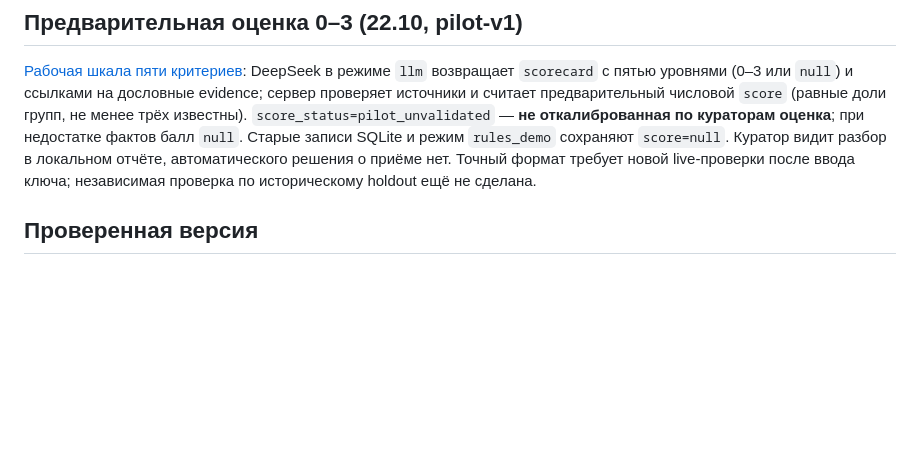
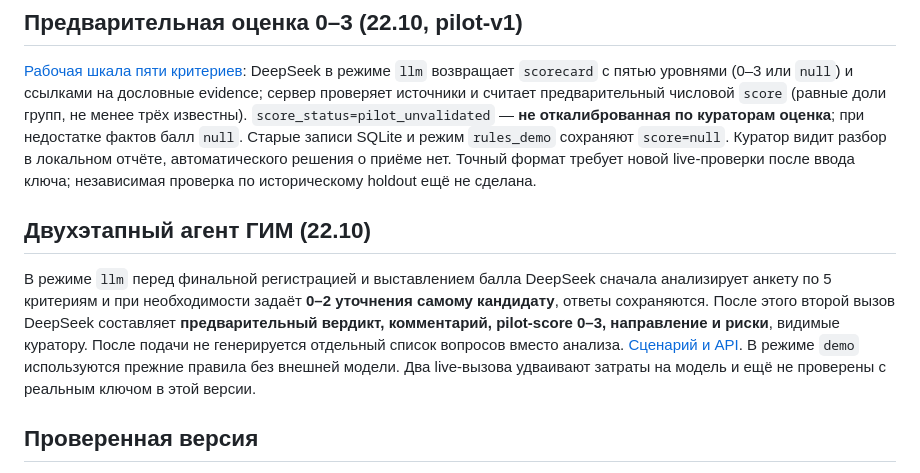
Before and after one commit to Ai-b0ss/code-with-purpose-2-2026, a Markdown page: README.md, the part around the change. GitHub-like rendering; blank space fills up the shorter version.

Commit message:
docs: ship pre-verdict agent instructions and bundled implementation

```diff
--- a/README.md
+++ b/README.md
@@ -42,6 +42,10 @@ python -m uvicorn backend.app:app --host 127.0.0.1 --port 8765
 ## Предварительная оценка 0–3 (22.10, pilot-v1)
 
 [Рабочая шкала пяти критериев](docs/20-gim-scoring-pilot-20261022.md): DeepSeek в режиме `llm` возвращает `scorecard` с пятью уровнями (0–3 или `null`) и ссылками на дословные evidence; сервер проверяет источники и считает предварительный числовой `score` (равные доли групп, не менее трёх известны). `score_status=pilot_unvalidated` — **не откалиброванная по кураторам оценка**; при недостатке фактов балл `null`. Старые записи SQLite и режим `rules_demo` сохраняют `score=null`. Куратор видит разбор в локальном отчёте, автоматического решения о приёме нет. Точный формат требует новой live-проверки после ввода ключа; независимая проверка по историческому holdout ещё не сделана.
+
+## Двухэтапный агент ГИМ (22.10)
+
+В режиме `llm` перед финальной регистрацией и выставлением балла DeepSeek сначала анализирует анкету по 5 критериям и при необходимости задаёт **0–2 уточнения самому кандидату**, ответы сохраняются. После этого второй вызов DeepSeek составляет **предварительный вердикт, комментарий, pilot-score 0–3, направление и риски**, видимые куратору. После подачи не генерируется отдельный список вопросов вместо анализа. [Сценарий и API](docs/21-ai-clarification-before-verdict-20261022.md). В режиме `demo` используются прежние правила без внешней модели. Два live-вызова удваивают затраты на модель и ещё не проверены с реальным ключом в этой версии.
 
 ## Проверенная версия
 
```
